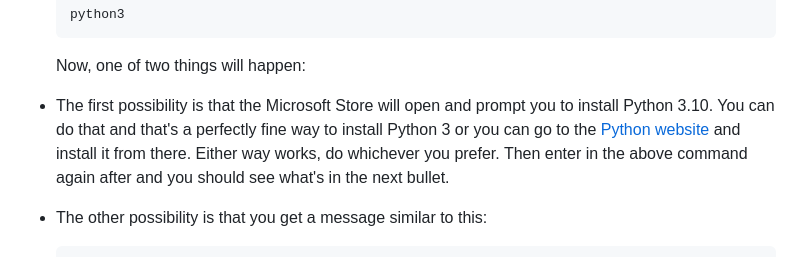
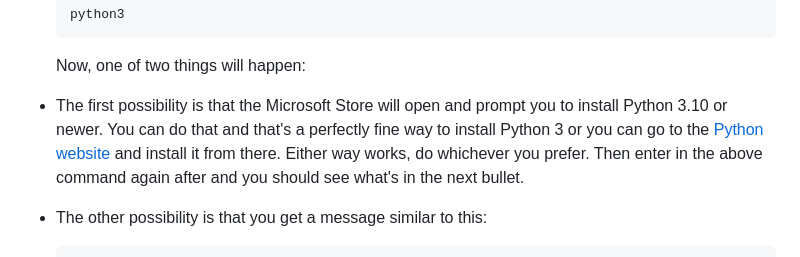
Before and after one commit to Ankermgmt/ankermake-m5-protocol, a Markdown page: documentation/install-from-git.md, the part around the change. Drawn GitHub-style.

Commit message:
Update install-from-git.md
or newer, thanks microsoft

```diff
--- a/documentation/install-from-git.md
+++ b/documentation/install-from-git.md
@@ -20,7 +20,7 @@
 
    Now, one of two things will happen:
 
-- The first possibility is that the Microsoft Store will open and prompt you to install Python 3.10. You can do that and that's a perfectly fine way to install Python 3 or you can go to the [Python website](https://www.python.org/downloads/) and install it from there. Either way works, do whichever you prefer. Then enter in the above command again after and you should see what's in the next bullet.
+- The first possibility is that the Microsoft Store will open and prompt you to install Python 3.10 or newer. You can do that and that's a perfectly fine way to install Python 3 or you can go to the [Python website](https://www.python.org/downloads/) and install it from there. Either way works, do whichever you prefer. Then enter in the above command again after and you should see what's in the next bullet.
 
 - The other possibility is that you get a message similar to this:
 
```
